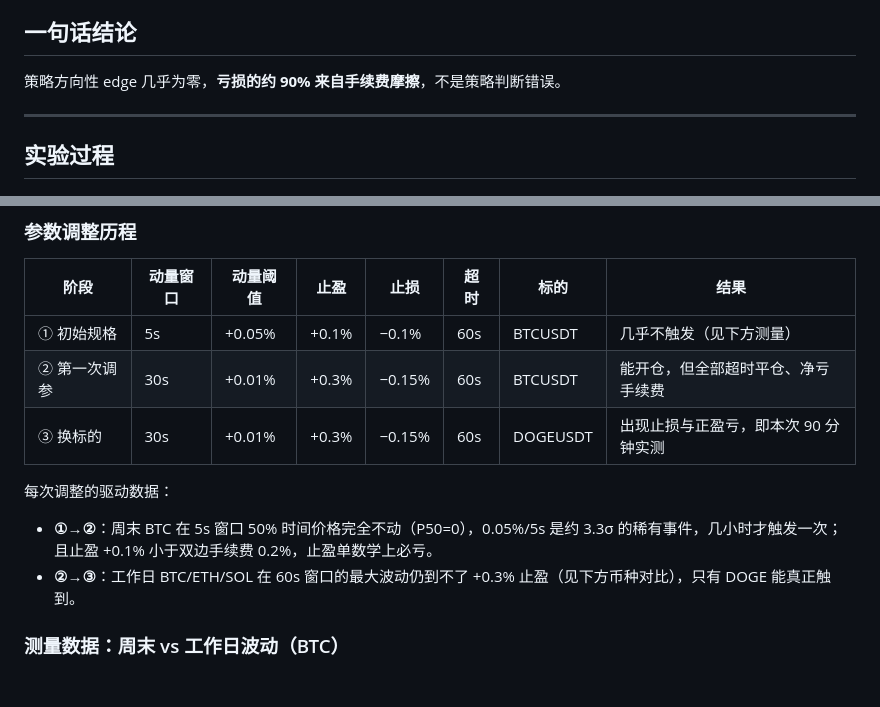
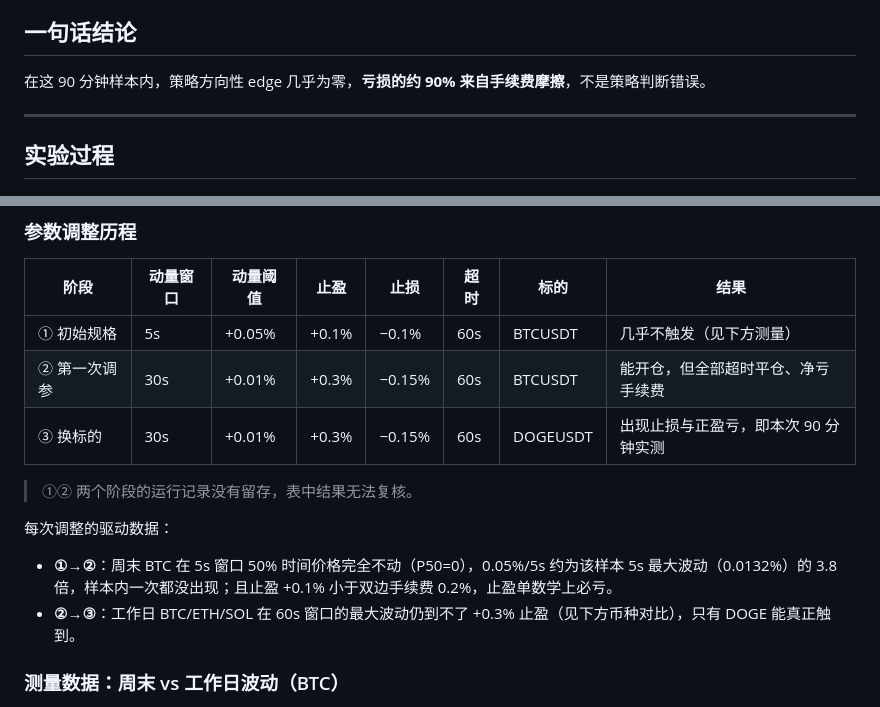
Before and after one commit to GreatGoldAxe/btc-sim, a Markdown page: FINDINGS.md, 2 parts joined by grey strips. GitHub-like rendering; blank space fills up the shorter version.

```diff
--- a/FINDINGS.md
+++ b/FINDINGS.md
@@ -6,7 +6,7 @@
 
 ## 一句话结论
 
-策略方向性 edge 几乎为零，**亏损的约 90% 来自手续费摩擦**，不是策略判断错误。
+在这 90 分钟样本内，策略方向性 edge 几乎为零，**亏损的约 90% 来自手续费摩擦**，不是策略判断错误。
 
 ---
 
@@ -20,9 +20,11 @@
 | ② 第一次调参 | 30s | +0.01% | +0.3% | −0.15% | 60s | BTCUSDT | 能开仓，但全部超时平仓、净亏手续费 |
 | ③ 换标的 | 30s | +0.01% | +0.3% | −0.15% | 60s | DOGEUSDT | 出现止损与正盈亏，即本次 90 分钟实测 |
 
+> ①② 两个阶段的运行记录没有留存，表中结果无法复核。
+
 每次调整的驱动数据：
 
-- **①→②**：周末 BTC 在 5s 窗口 50% 时间价格完全不动（P50=0），0.05%/5s 是约 3.3σ 的稀有事件，几小时才触发一次；且止盈 +0.1% 小于双边手续费 0.2%，止盈单数学上必亏。
+- **①→②**：周末 BTC 在 5s 窗口 50% 时间价格完全不动（P50=0），0.05%/5s 约为该样本 5s 最大波动（0.0132%）的 3.8 倍，样本内一次都没出现；且止盈 +0.1% 小于双边手续费 0.2%，止盈单数学上必亏。
 - **②→③**：工作日 BTC/ETH/SOL 在 60s 窗口的最大波动仍到不了 +0.3% 止盈（见下方币种对比），只有 DOGE 能真正触到。
 
 ### 测量数据：周末 vs 工作日波动（BTC）
```
Also changed, not shown: other parts of FINDINGS.md (+20 -9 lines).
